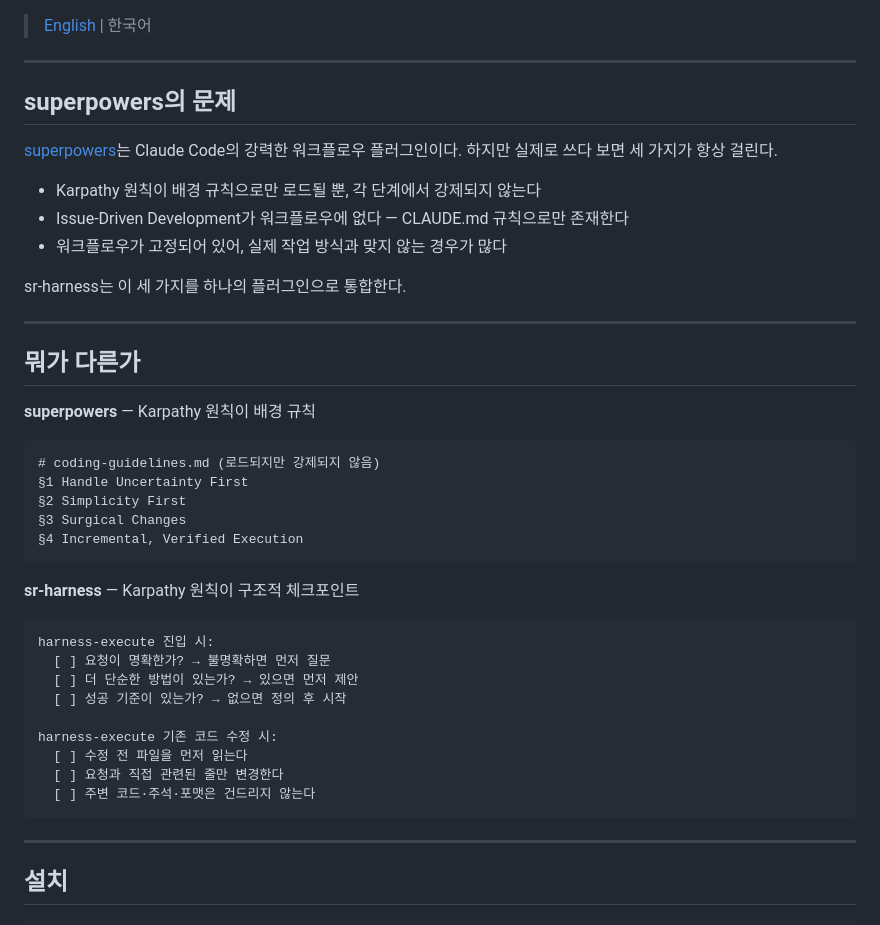
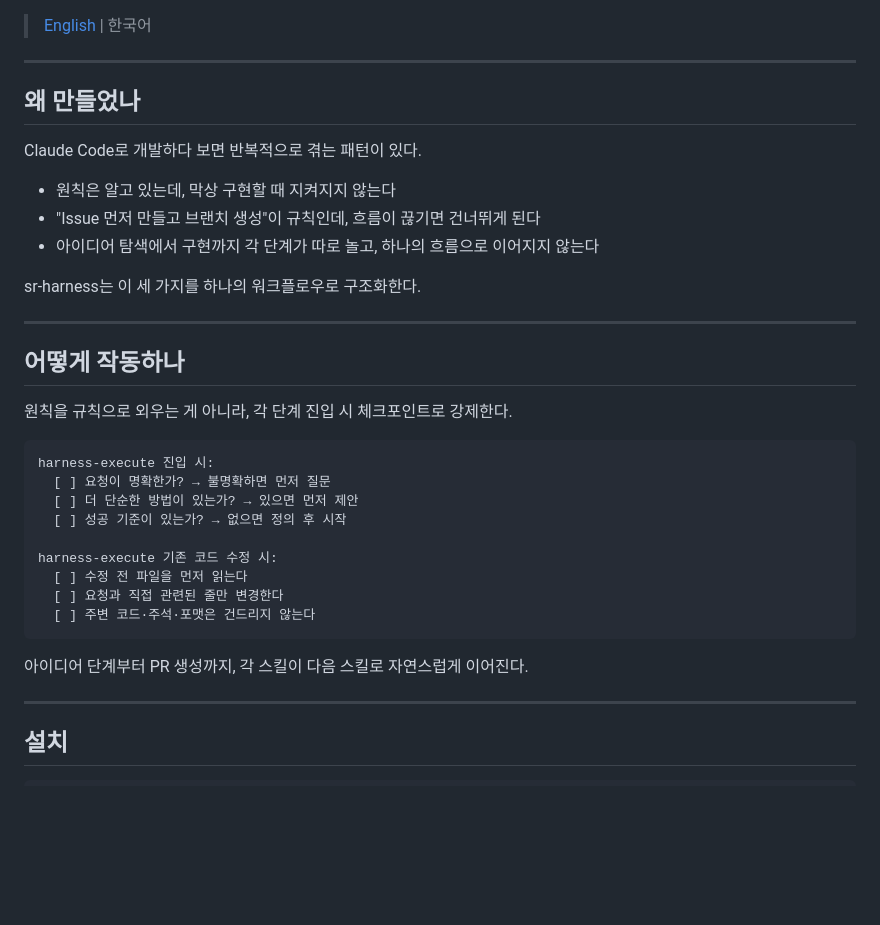
Before and after one commit to SeokRae/sr-harness, a Markdown page: README.ko.md, the part around the change. Drawn GitHub-style; blank space fills up the shorter version.

Commit message:
docs(ko): superpowers 비교 제거 — 독자적인 동기/설명으로 재작성

````diff
--- a/README.ko.md
+++ b/README.ko.md
@@ -10,31 +10,21 @@ Claude Code의 작업 방식을 직접 설계하는 하네스
 
 ---
 
-## superpowers의 문제
+## 왜 만들었나
 
-[superpowers](https://github.com/anthropics/claude-plugins-official)는 Claude Code의 강력한 워크플로우 플러그인이다. 하지만 실제로 쓰다 보면 세 가지가 항상 걸린다.
+Claude Code로 개발하다 보면 반복적으로 겪는 패턴이 있다.
 
-- Karpathy 원칙이 배경 규칙으로만 로드될 뿐, 각 단계에서 강제되지 않는다
-- Issue-Driven Development가 워크플로우에 없다 — CLAUDE.md 규칙으로만 존재한다
-- 워크플로우가 고정되어 있어, 실제 작업 방식과 맞지 않는 경우가 많다
+- 원칙은 알고 있는데, 막상 구현할 때 지켜지지 않는다
+- "Issue 먼저 만들고 브랜치 생성"이 규칙인데, 흐름이 끊기면 건너뛰게 된다
+- 아이디어 탐색에서 구현까지 각 단계가 따로 놀고, 하나의 흐름으로 이어지지 않는다
 
-sr-harness는 이 세 가지를 하나의 플러그인으로 통합한다.
+sr-harness는 이 세 가지를 하나의 워크플로우로 구조화한다.
 
 ---
 
-## 뭐가 다른가
+## 어떻게 작동하나
 
-**superpowers** — Karpathy 원칙이 배경 규칙
-
-```
-# coding-guidelines.md (로드되지만 강제되지 않음)
-§1 Handle Uncertainty First
-§2 Simplicity First
-§3 Surgical Changes
-§4 Incremental, Verified Execution
-```
-
-**sr-harness** — Karpathy 원칙이 구조적 체크포인트
+원칙을 규칙으로 외우는 게 아니라, 각 단계 진입 시 체크포인트로 강제한다.
 
 ```
 harness-execute 진입 시:
@@ -47,6 +37,8 @@ harness-execute 기존 코드 수정 시:
   [ ] 요청과 직접 관련된 줄만 변경한다
   [ ] 주변 코드·주석·포맷은 건드리지 않는다
 ```
+
+아이디어 단계부터 PR 생성까지, 각 스킬이 다음 스킬로 자연스럽게 이어진다.
 
 ---
 
````
